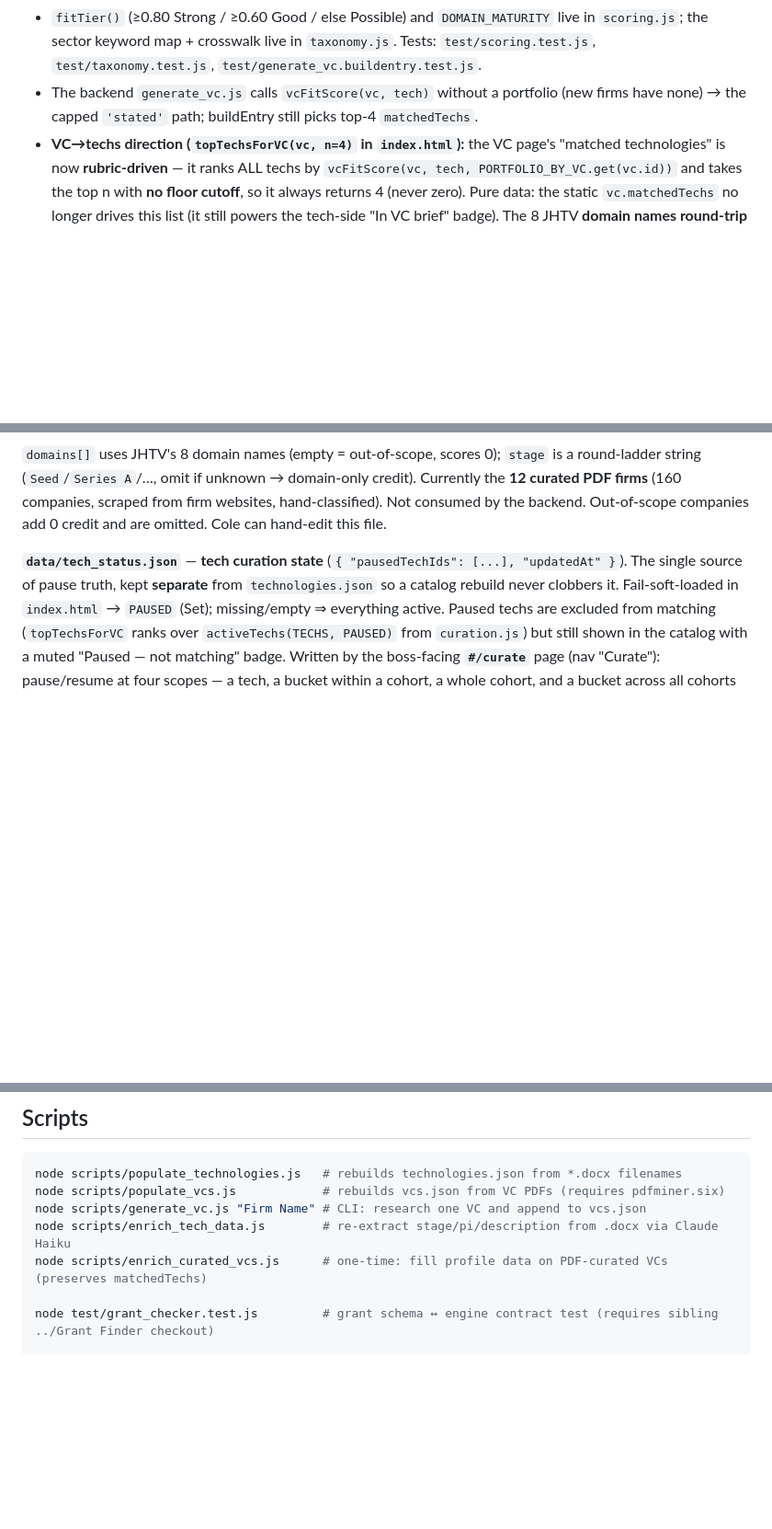
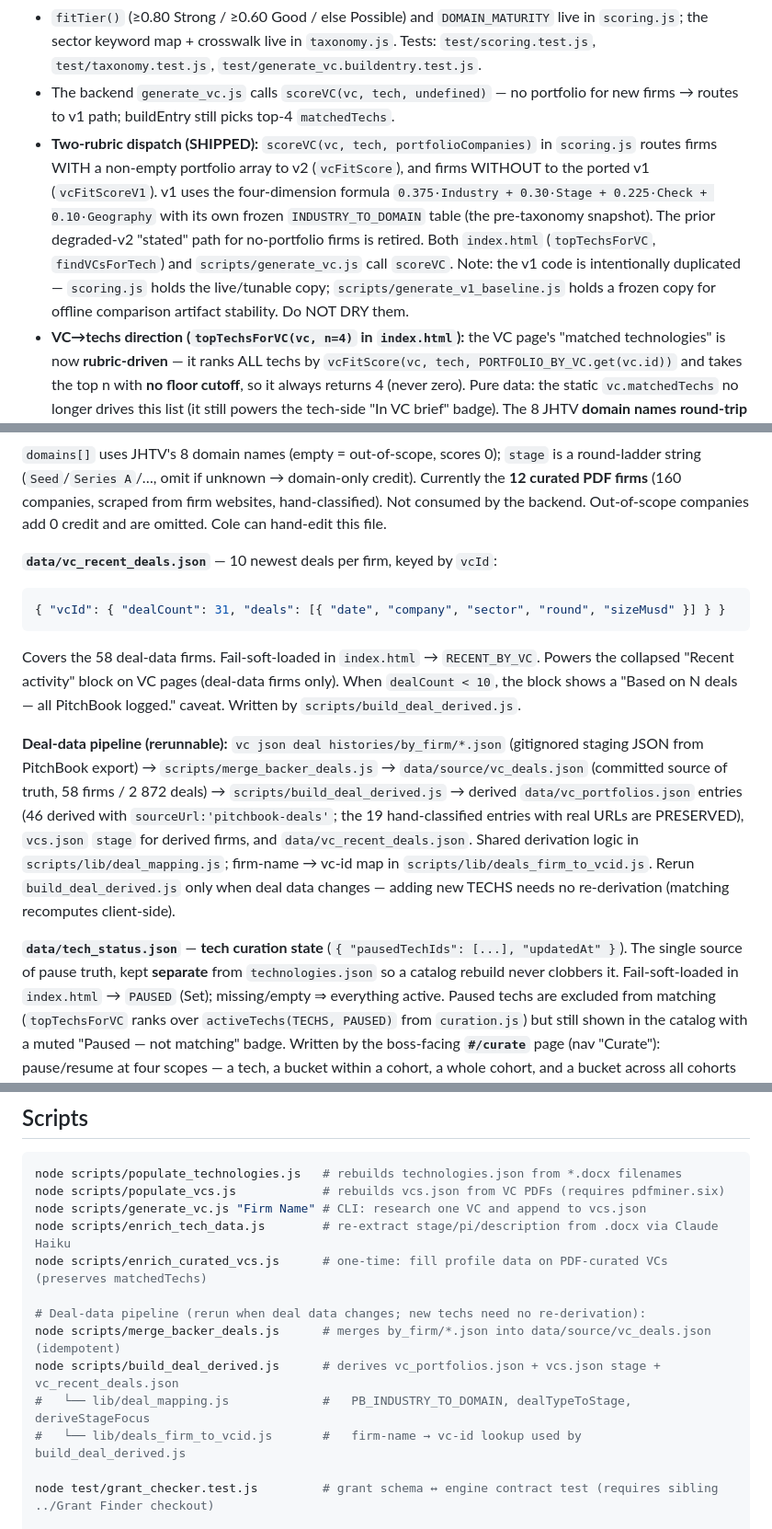
Before and after one commit to ckannam/VC_Matching_Second_Brain, a Markdown page: CLAUDE.md, 3 parts joined by grey strips. Shown at 92% size. Drawn GitHub-style; blank space fills up the shorter version.

Commit message:
docs: two-rubric dispatch + deal-data pipeline

````diff
--- a/CLAUDE.md
+++ b/CLAUDE.md
@@ -83,7 +83,8 @@ Cross-repo dependency: renaming/moving `grant_engine.js` or changing `getGrants(
 - `stageCheck = 0.5·techStageScore + 0.5·checkSizeScore` (both prior heuristics, extracted; PitchBook round benchmarks slot into `checkSizeScore` later behind a data-present guard).
 - **sector**: `mapFocusToDomains` returns `{ primary, secondary, matchesAll }`; **primary-bucket overlap → 1.0, secondary-only overlap → 0.5**, catch-all-only → 0.5, none → 0. Multi-domain techs are not penalized (v1's `hits/length` fraction is gone). The keyword dictionary is now the **324-keyword venture taxonomy** (`taxonomy.js`, see "Sector taxonomy" below), NOT the old inline `INDUSTRY_TO_DOMAIN` table.
 - `fitTier()` (≥0.80 Strong / ≥0.60 Good / else Possible) and `DOMAIN_MATURITY` live in `scoring.js`; the sector keyword map + crosswalk live in `taxonomy.js`. Tests: `test/scoring.test.js`, `test/taxonomy.test.js`, `test/generate_vc.buildentry.test.js`.
-- The backend `generate_vc.js` calls `vcFitScore(vc, tech)` without a portfolio (new firms have none) → the capped `'stated'` path; buildEntry still picks top-4 `matchedTechs`.
+- The backend `generate_vc.js` calls `scoreVC(vc, tech, undefined)` — no portfolio for new firms → routes to v1 path; buildEntry still picks top-4 `matchedTechs`.
+- **Two-rubric dispatch (SHIPPED):** `scoreVC(vc, tech, portfolioCompanies)` in `scoring.js` routes firms WITH a non-empty portfolio array to v2 (`vcFitScore`), and firms WITHOUT to the ported v1 (`vcFitScoreV1`). v1 uses the four-dimension formula `0.375·Industry + 0.30·Stage + 0.225·Check + 0.10·Geography` with its own frozen `INDUSTRY_TO_DOMAIN` table (the pre-taxonomy snapshot). The prior degraded-v2 "stated" path for no-portfolio firms is retired. Both `index.html` (`topTechsForVC`, `findVCsForTech`) and `scripts/generate_vc.js` call `scoreVC`. Note: the v1 code is intentionally duplicated — `scoring.js` holds the live/tunable copy; `scripts/generate_v1_baseline.js` holds a frozen copy for offline comparison artifact stability. Do NOT DRY them.
 - **VC→techs direction (`topTechsForVC(vc, n=4)` in `index.html`):** the VC page's "matched technologies" is now **rubric-driven** — it ranks ALL techs by `vcFitScore(vc, tech, PORTFOLIO_BY_VC.get(vc.id))` and takes the top n with **no floor cutoff**, so it always returns 4 (never zero). Pure data: the static `vc.matchedTechs` no longer drives this list (it still powers the tech-side "In VC brief" badge). The 8 JHTV **domain names round-trip** through `mapFocusToDomains` (guarded by a test) since enriched `sectors` are written as those names.
   - **`vc.pinnedTechs` (optional, hand-curated override):** an array of tech ids that must always appear on that firm's page even when the rubric ranks them outside the top 4 — used when a firm is a curated *target investor* for a tech (reciprocal to the tech's own top-firm list). Pins keep their **real fit score** and are ordered by score among the shown set (nothing is misrepresented); the rubric fills the remaining slots to 4. Currently set to `["juneberry-health"]` on the 4 firms surfaced as Juneberry's top matches (Town Hall, Flare Capital, Primetime, 2048 Ventures).
 
@@ -108,6 +109,15 @@ Provisional entries have `provisional: true`, `vcOnePager: null`, and trigger a
 { "vcId", "sourceUrl", "scrapedAt", "note", "companies": [{ "name", "domains": [], "stage"? }] }
 ```
 `domains[]` uses JHTV's 8 domain names (empty = out-of-scope, scores 0); `stage` is a round-ladder string (`Seed`/`Series A`/…, omit if unknown → domain-only credit). Currently the **12 curated PDF firms** (160 companies, scraped from firm websites, hand-classified). Not consumed by the backend. Out-of-scope companies add 0 credit and are omitted. Cole can hand-edit this file.
+
+**`data/vc_recent_deals.json`** — 10 newest deals per firm, keyed by `vcId`:
+```json
+{ "vcId": { "dealCount": 31, "deals": [{ "date", "company", "sector", "round", "sizeMusd" }] } }
+```
+Covers the 58 deal-data firms. Fail-soft-loaded in `index.html` → `RECENT_BY_VC`. Powers the collapsed "Recent activity" block on VC pages (deal-data firms only). When `dealCount < 10`, the block shows a "Based on N deals — all PitchBook logged." caveat. Written by `scripts/build_deal_derived.js`.
+
+**Deal-data pipeline (rerunnable):**
+`vc json deal histories/by_firm/*.json` (gitignored staging JSON from PitchBook export) → `scripts/merge_backer_deals.js` → `data/source/vc_deals.json` (committed source of truth, 58 firms / 2 872 deals) → `scripts/build_deal_derived.js` → derived `data/vc_portfolios.json` entries (46 derived with `sourceUrl:'pitchbook-deals'`; the 19 hand-classified entries with real URLs are PRESERVED), `vcs.json` `stage` for derived firms, and `data/vc_recent_deals.json`. Shared derivation logic in `scripts/lib/deal_mapping.js`; firm-name → vc-id map in `scripts/lib/deals_firm_to_vcid.js`. Rerun `build_deal_derived.js` only when deal data changes — adding new TECHS needs no re-derivation (matching recomputes client-side).
 
 **`data/tech_status.json`** — **tech curation state** (`{ "pausedTechIds": [...], "updatedAt" }`). The single source of pause truth, kept **separate** from `technologies.json` so a catalog rebuild never clobbers it. Fail-soft-loaded in `index.html` → `PAUSED` (Set); missing/empty ⇒ everything active. Paused techs are excluded from matching (`topTechsForVC` ranks over `activeTechs(TECHS, PAUSED)` from `curation.js`) but still shown in the catalog with a muted "Paused — not matching" badge. Written by the boss-facing **`#/curate`** page (nav "Curate"): pause/resume at four scopes — a tech, a bucket within a cohort, a whole cohort, and a bucket across all cohorts — grouped Cohort → bucket via `curation.js`'s `groupByCohortBucket`. "Save changes" POSTs the paused list to `server.js` `POST /api/tech-status`, which commits this file via the same GitHub-contents-PUT path as `commitVcEntry` (needs the Render backend up; ~30s cold start). `technologies.json` now carries a **`cohort`** field on every tech (existing 74 = `"Cohort 1"`). **Add a new cohort:** drop the new `.docx`s → `node scripts/populate_technologies.js` (now *merges by id*, preserving enriched fields; new techs default to `"Cohort 1"`) → set the new techs' `cohort` to the new label → commit.
 
@@ -136,6 +146,12 @@ node scripts/populate_vcs.js            # rebuilds vcs.json from VC PDFs (requir
 node scripts/generate_vc.js "Firm Name" # CLI: research one VC and append to vcs.json
 node scripts/enrich_tech_data.js        # re-extract stage/pi/description from .docx via Claude Haiku
 node scripts/enrich_curated_vcs.js      # one-time: fill profile data on PDF-curated VCs (preserves matchedTechs)
+
+# Deal-data pipeline (rerun when deal data changes; new techs need no re-derivation):
+node scripts/merge_backer_deals.js      # merges by_firm/*.json into data/source/vc_deals.json (idempotent)
+node scripts/build_deal_derived.js      # derives vc_portfolios.json + vcs.json stage + vc_recent_deals.json
+#   └── lib/deal_mapping.js             #   PB_INDUSTRY_TO_DOMAIN, dealTypeToStage, deriveStageFocus
+#   └── lib/deals_firm_to_vcid.js       #   firm-name → vc-id lookup used by build_deal_derived.js
 
 node test/grant_checker.test.js         # grant schema ↔ engine contract test (requires sibling ../Grant Finder checkout)
 
````
